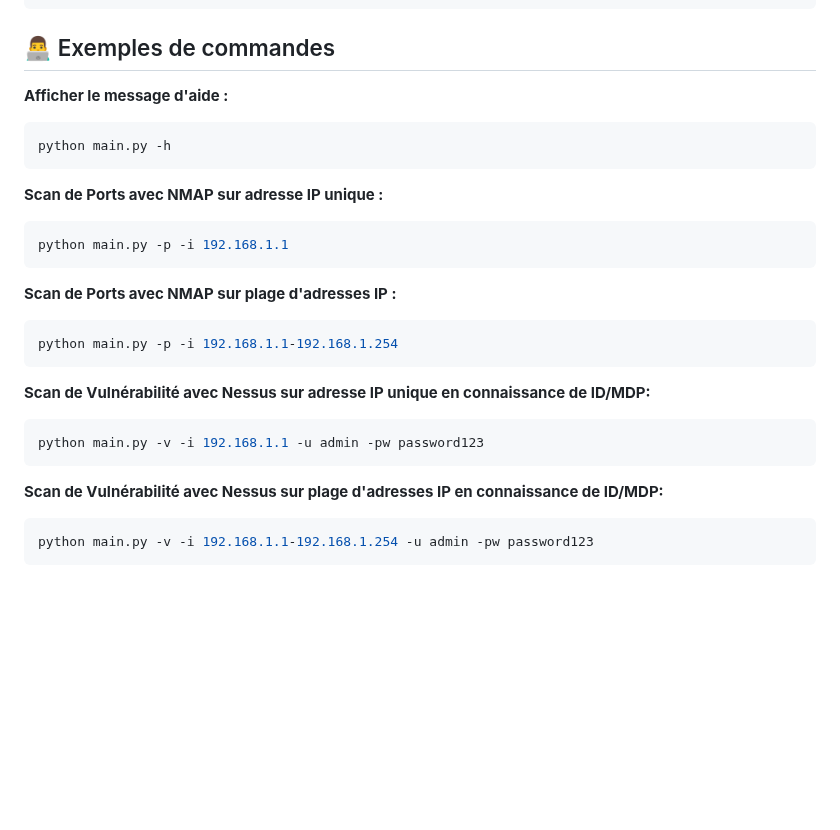
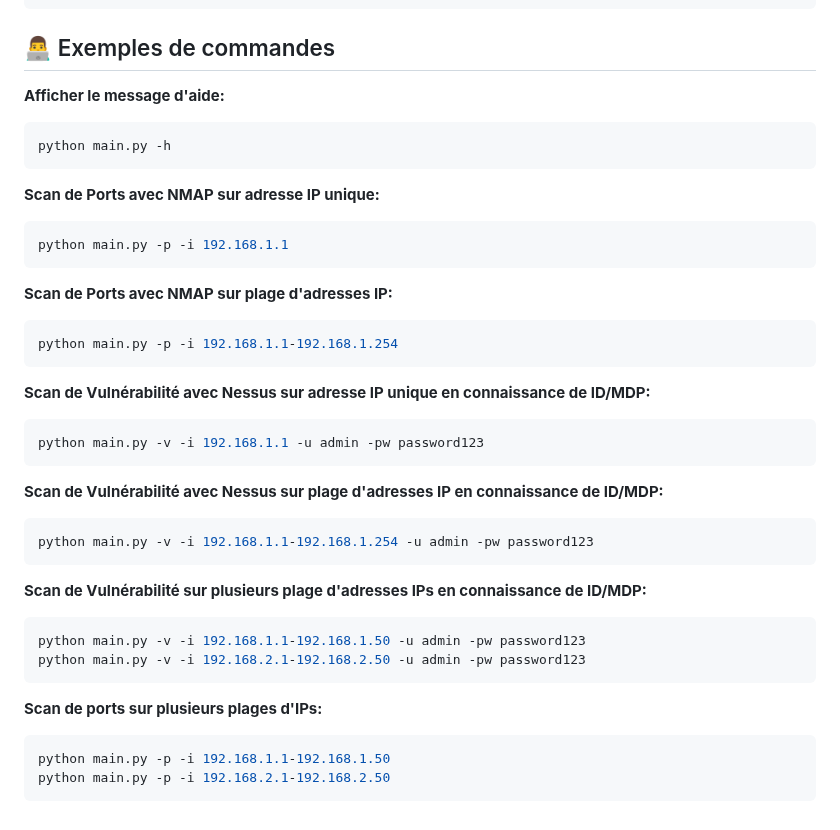
Before and after one commit to a2vWgn/ToolBox-Wagner-M1, a Markdown page: README.md, the part around the change. Drawn GitHub-style; blank space fills up the shorter version.

````diff
--- a/README.md
+++ b/README.md
@@ -77,17 +77,17 @@ options:
 
 ## 👨‍💻 Exemples de commandes
 
-<B>Afficher le message d'aide :</B>
+<B>Afficher le message d'aide:</B>
 ```sh
 python main.py -h
 ```
 
-<B>Scan de Ports avec NMAP sur adresse IP unique : </B>
+<B>Scan de Ports avec NMAP sur adresse IP unique: </B>
 ```sh
 python main.py -p -i 192.168.1.1
 ```
 
-<B>Scan de Ports avec NMAP sur plage d'adresses IP : </B>
+<B>Scan de Ports avec NMAP sur plage d'adresses IP: </B>
 ```sh
 python main.py -p -i 192.168.1.1-192.168.1.254
 ```
@@ -101,3 +101,15 @@ python main.py -v -i 192.168.1.1 -u admin -pw password123
 ```sh
 python main.py -v -i 192.168.1.1-192.168.1.254 -u admin -pw password123
 ```
+
+<B>Scan de Vulnérabilité sur plusieurs plage d'adresses IPs en connaissance de ID/MDP: </B>
+```sh
+python main.py -v -i 192.168.1.1-192.168.1.50 -u admin -pw password123
+python main.py -v -i 192.168.2.1-192.168.2.50 -u admin -pw password123
+```
+
+<B>Scan de ports sur plusieurs plages d'IPs: </B>
+```sh
+python main.py -p -i 192.168.1.1-192.168.1.50
+python main.py -p -i 192.168.2.1-192.168.2.50
+```
````
